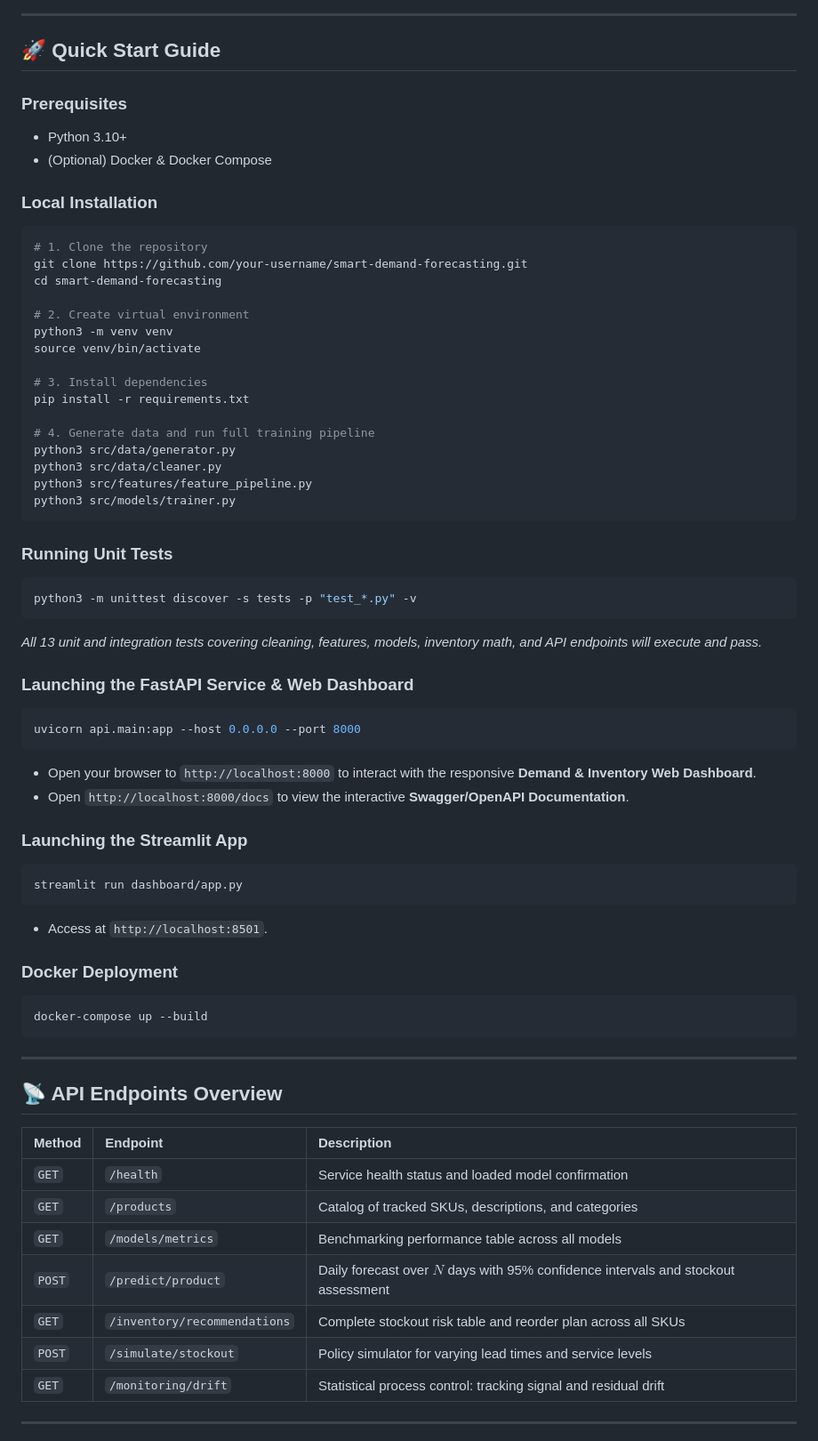
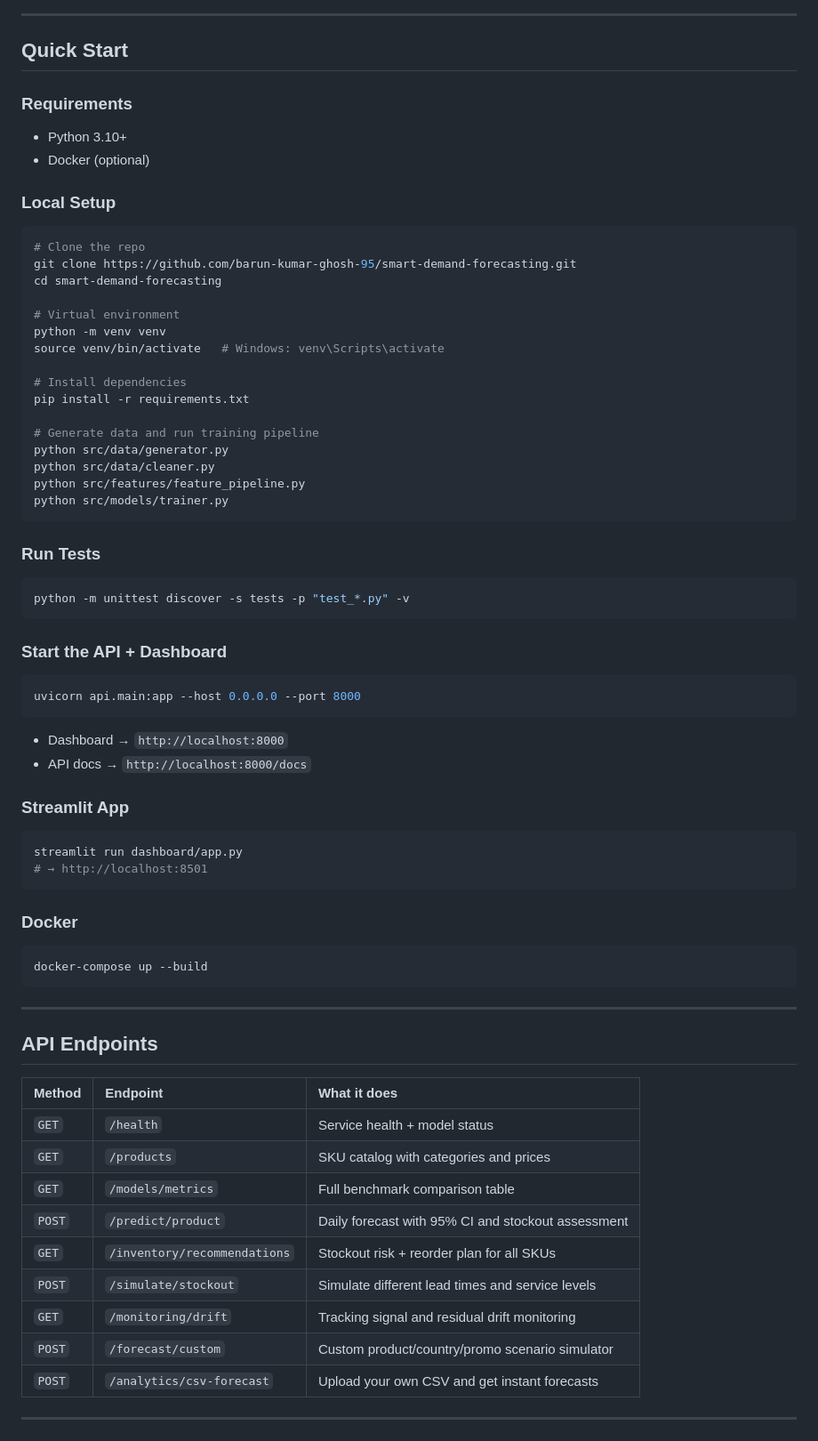
Before and after one commit to barun-kumar-ghosh-95/smart-demand-forecasting, a Markdown page: README.md, the part around one of its changes. Shown at 89% size. GitHub-like rendering.

Commit message:
Update README: live link, resume section, human style

````diff
--- a/README.md
+++ b/README.md
@@ -169,69 +180,70 @@ $$\text{Reorder Quantity} = \max(0, ROP - \text{Current Inventory})$$
 
 ---
 
-## 🚀 Quick Start Guide
+## Quick Start
 
-### Prerequisites
+### Requirements
 - Python 3.10+
-- (Optional) Docker & Docker Compose
+- Docker (optional)
 
-### Local Installation
+### Local Setup
 ```bash
-# 1. Clone the repository
-git clone https://github.com/your-username/smart-demand-forecasting.git
+# Clone the repo
+git clone https://github.com/barun-kumar-ghosh-95/smart-demand-forecasting.git
 cd smart-demand-forecasting
 
-# 2. Create virtual environment
-python3 -m venv venv
-source venv/bin/activate
+# Virtual environment
+python -m venv venv
+source venv/bin/activate   # Windows: venv\Scripts\activate
 
-# 3. Install dependencies
+# Install dependencies
 pip install -r requirements.txt
 
-# 4. Generate data and run full training pipeline
-python3 src/data/generator.py
-python3 src/data/cleaner.py
-python3 src/features/feature_pipeline.py
-python3 src/models/trainer.py
+# Generate data and run training pipeline
+python src/data/generator.py
+python src/data/cleaner.py
+python src/features/feature_pipeline.py
+python src/models/trainer.py
 ```
 
-### Running Unit Tests
+### Run Tests
 ```bash
-python3 -m unittest discover -s tests -p "test_*.py" -v
+python -m unittest discover -s tests -p "test_*.py" -v
 ```
-*All 13 unit and integration tests covering cleaning, features, models, inventory math, and API endpoints will execute and pass.*
 
-### Launching the FastAPI Service & Web Dashboard
+### Start the API + Dashboard
 ```bash
 uvicorn api.main:app --host 0.0.0.0 --port 8000
 ```
-- Open your browser to `http://localhost:8000` to interact with the responsive **Demand & Inventory Web Dashboard**.
-- Open `http://localhost:8000/docs` to view the interactive **Swagger/OpenAPI Documentation**.
+- Dashboard → `http://localhost:8000`
+- API docs → `http://localhost:8000/docs`
 
-### Launching the Streamlit App
+### Streamlit App
 ```bash
 streamlit run dashboard/app.py
+# → http://localhost:8501
 ```
-- Access at `http://localhost:8501`.
 
-### Docker Deployment
+### Docker
 ```bash
 docker-compose up --build
 ```
 
 ---
 
-## 📡 API Endpoints Overview
+## API Endpoints
 
-| Method | Endpoint | Description |
+| Method | Endpoint | What it does |
 | :--- | :--- | :--- |
-| `GET` | `/health` | Service health status and loaded model confirmation |
-| `GET` | `/products` | Catalog of tracked SKUs, descriptions, and categories |
-| `GET` | `/models/metrics` | Benchmarking performance table across all models |
-| `POST` | `/predict/product` | Daily forecast over $N$ days with 95% confidence intervals and stockout assessment |
-| `GET` | `/inventory/recommendations` | Complete stockout risk table and reorder plan across all SKUs |
-| `POST` | `/simulate/stockout` | Policy simulator for varying lead times and service levels |
-| `GET` | `/monitoring/drift` | Statistical process control: tracking signal and residual drift |
+| `GET` | `/health` | Service health + model status |
+| `GET` | `/products` | SKU catalog with categories and prices |
+| `GET` | `/models/metrics` | Full benchmark comparison table |
+| `POST` | `/predict/product` | Daily forecast with 95% CI and stockout assessment |
+| `GET` | `/inventory/recommendations` | Stockout risk + reorder plan for all SKUs |
+| `POST` | `/simulate/stockout` | Simulate different lead times and service levels |
+| `GET` | `/monitoring/drift` | Tracking signal and residual drift monitoring |
+| `POST` | `/forecast/custom` | Custom product/country/promo scenario simulator |
+| `POST` | `/analytics/csv-forecast` | Upload your own CSV and get instant forecasts |
 
 ---
 
````
Also changed, not shown: other parts of README.md (+150 -125 lines).
